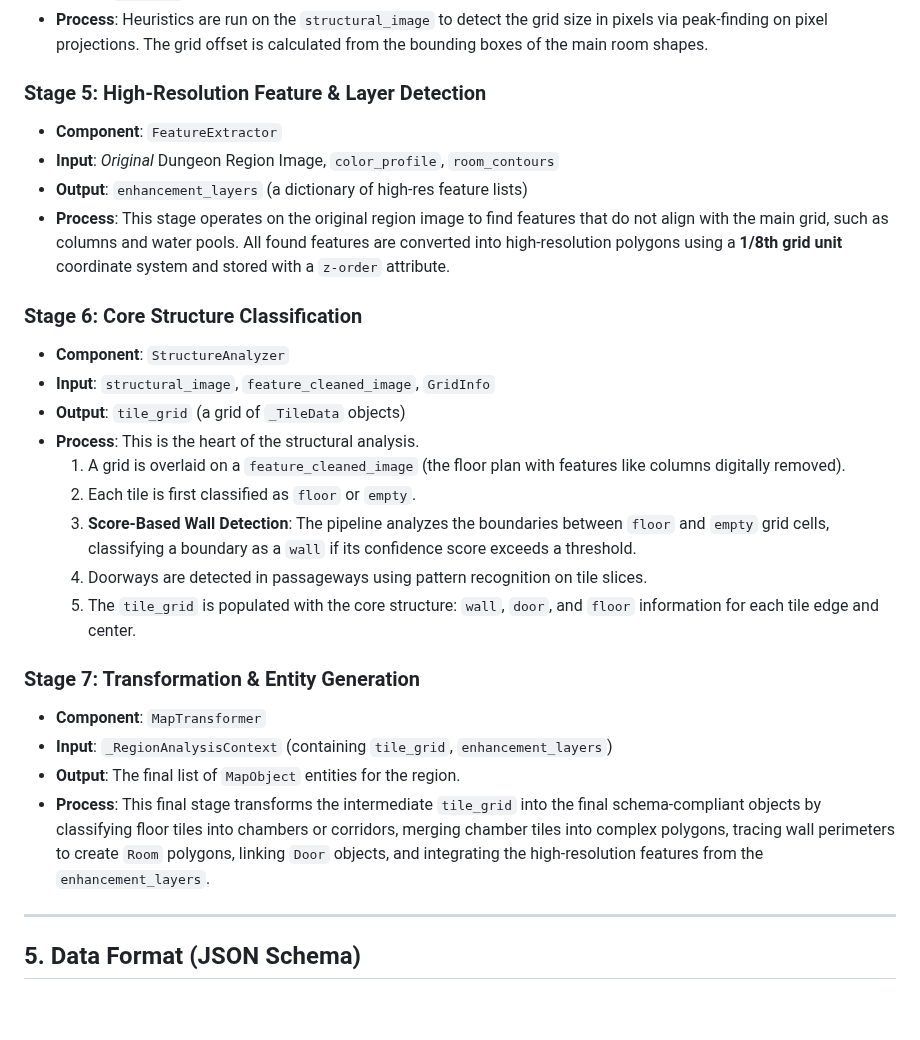
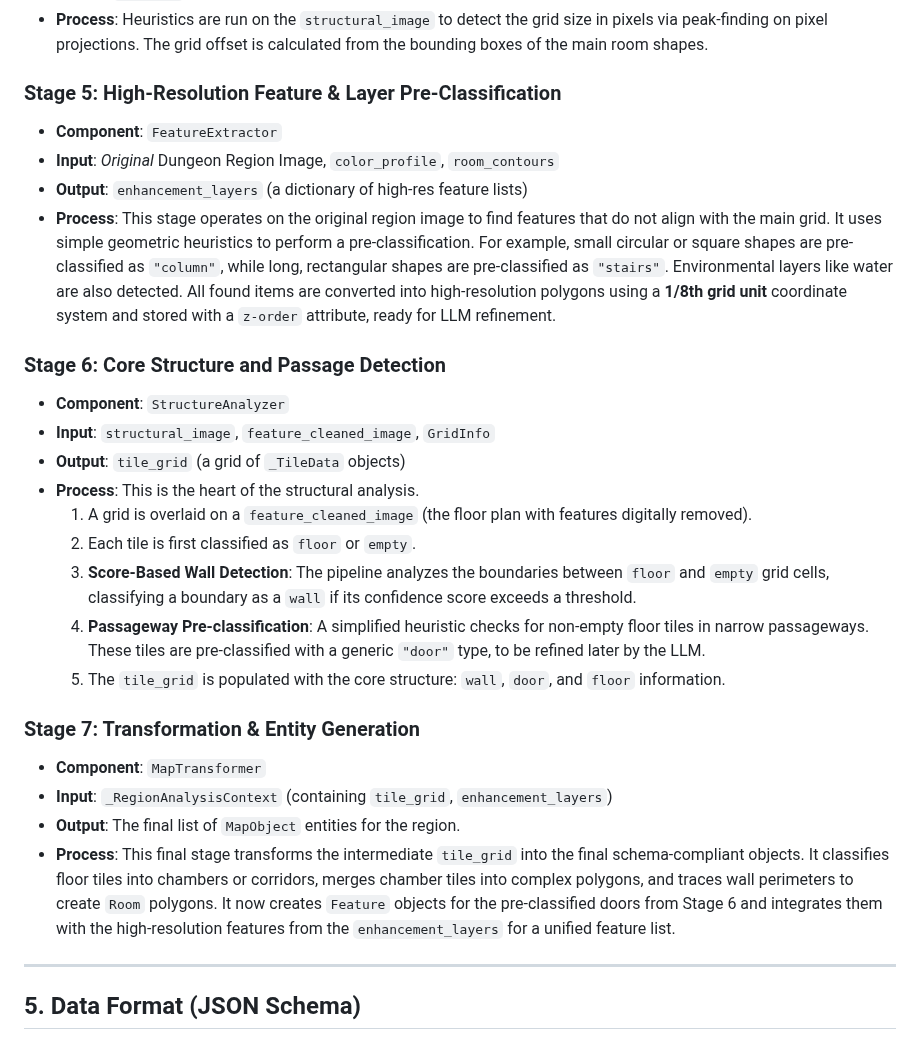
Before and after one commit to adn770/ppdf, a Markdown page: docs/design-dmap.md, the part around one of its changes. Rendered like a GitHub page; blank space fills up the shorter version.

```diff
--- a/docs/design-dmap.md
+++ b/docs/design-dmap.md
@@ -254,39 +254,45 @@ For each detected 'dungeon' region, the following pipeline is executed:
     in pixels via peak-finding on pixel projections. The grid offset is calculated
     from the bounding boxes of the main room shapes.
 
-### Stage 5: High-Resolution Feature & Layer Detection
+### Stage 5: High-Resolution Feature & Layer Pre-Classification
 -   **Component**: `FeatureExtractor`
 -   **Input**: *Original* Dungeon Region Image, `color_profile`, `room_contours`
 -   **Output**: `enhancement_layers` (a dictionary of high-res feature lists)
 -   **Process**: This stage operates on the original region image to find features
-    that do not align with the main grid, such as columns and water pools. All
-    found features are converted into high-resolution polygons using a **1/8th grid
-    unit** coordinate system and stored with a `z-order` attribute.
+    that do not align with the main grid. It uses simple geometric heuristics to
+    perform a pre-classification. For example, small circular or square shapes are
+    pre-classified as `"column"`, while long, rectangular shapes are pre-classified as
+    `"stairs"`. Environmental layers like water are also detected. All found items
+    are converted into high-resolution polygons using a **1/8th grid unit**
+    coordinate system and stored with a `z-order` attribute, ready for LLM refinement.
 
-### Stage 6: Core Structure Classification
+### Stage 6: Core Structure and Passage Detection
 -   **Component**: `StructureAnalyzer`
 -   **Input**: `structural_image`, `feature_cleaned_image`, `GridInfo`
 -   **Output**: `tile_grid` (a grid of `_TileData` objects)
 -   **Process**: This is the heart of the structural analysis.
     1.  A grid is overlaid on a `feature_cleaned_image` (the floor plan with
-        features like columns digitally removed).
+        features digitally removed).
     2.  Each tile is first classified as `floor` or `empty`.
     3.  **Score-Based Wall Detection**: The pipeline analyzes the boundaries between
         `floor` and `empty` grid cells, classifying a boundary as a `wall` if its
         confidence score exceeds a threshold.
-    4.  Doorways are detected in passageways using pattern recognition on tile slices.
+    4.  **Passageway Pre-classification**: A simplified heuristic checks for non-empty
+        floor tiles in narrow passageways. These tiles are pre-classified with a
+        generic `"door"` type, to be refined later by the LLM.
     5.  The `tile_grid` is populated with the core structure: `wall`, `door`, and
-        `floor` information for each tile edge and center.
+        `floor` information.
 
 ### Stage 7: Transformation & Entity Generation
 -   **Component**: `MapTransformer`
 -   **Input**: `_RegionAnalysisContext` (containing `tile_grid`, `enhancement_layers`)
 -   **Output**: The final list of `MapObject` entities for the region.
 -   **Process**: This final stage transforms the intermediate `tile_grid` into the final
-    schema-compliant objects by classifying floor tiles into chambers or corridors,
-    merging chamber tiles into complex polygons, tracing wall perimeters to create
-    `Room` polygons, linking `Door` objects, and integrating the high-resolution
-    features from the `enhancement_layers`.
+    schema-compliant objects. It classifies floor tiles into chambers or corridors,
+    merges chamber tiles into complex polygons, and traces wall perimeters to create
+    `Room` polygons. It now creates `Feature` objects for the pre-classified doors
+    from Stage 6 and integrates them with the high-resolution features from the
+    `enhancement_layers` for a unified feature list.
 
 ---
 
```
Also changed, not shown: other parts of docs/design-dmap.md (+49 -1 lines).
